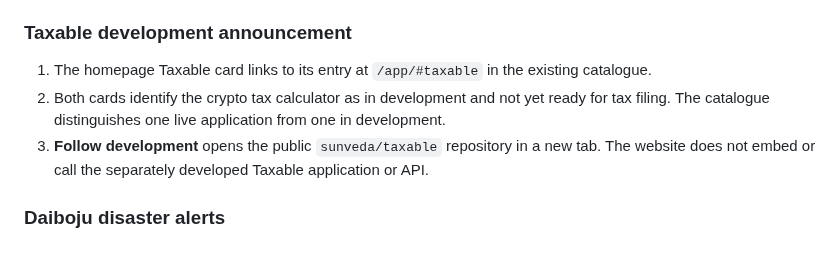
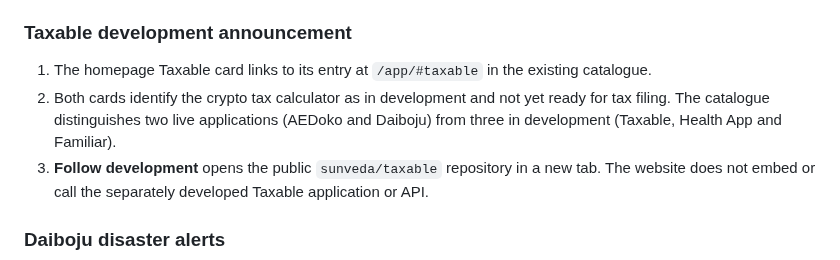
Before and after one commit to sunveda/sunveda.tech, a Markdown page: docs/architecture.md, the part around the change. Rendered like a GitHub page.

Commit message:
Architecture: catalogue now lists two live apps and three in development
Co-Authored-By: Claude Opus 5.5 <noreply@anthropic.com>
Claude-Session: https://claude.ai/code/session_01J3NANXJDMNLy5ENDF5tPeX

```diff
--- a/docs/architecture.md
+++ b/docs/architecture.md
@@ -208,7 +208,7 @@ After the party, `/rsvp/` is a parking page: a bilingual thank-you for everyone
 ### Taxable development announcement
 
 1. The homepage Taxable card links to its entry at `/app/#taxable` in the existing catalogue.
-2. Both cards identify the crypto tax calculator as in development and not yet ready for tax filing. The catalogue distinguishes one live application from one in development.
+2. Both cards identify the crypto tax calculator as in development and not yet ready for tax filing. The catalogue distinguishes two live applications (AEDoko and Daiboju) from three in development (Taxable, Health App and Familiar).
 3. **Follow development** opens the public `sunveda/taxable` repository in a new tab. The website does not embed or call the separately developed Taxable application or API.
 
 ### Daiboju disaster alerts
```
